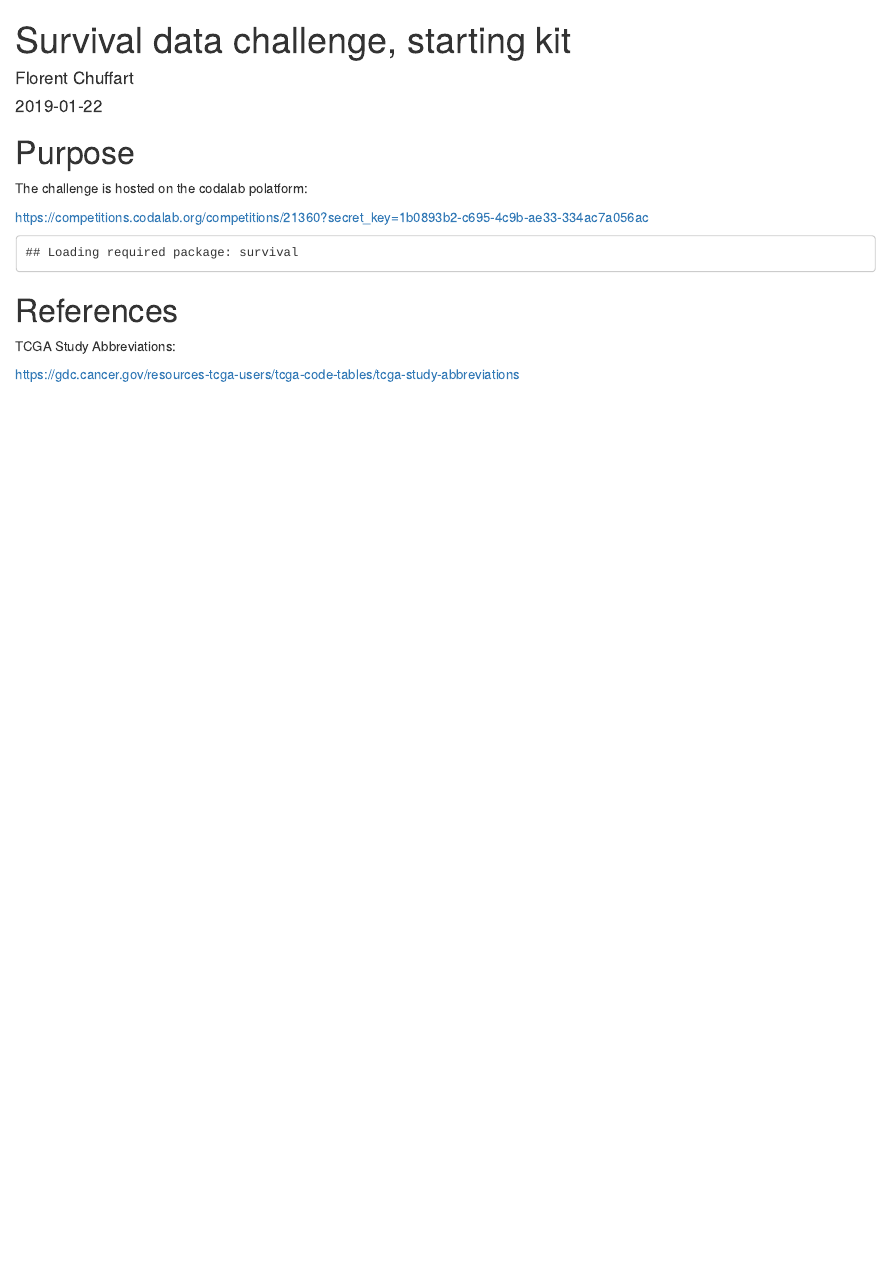
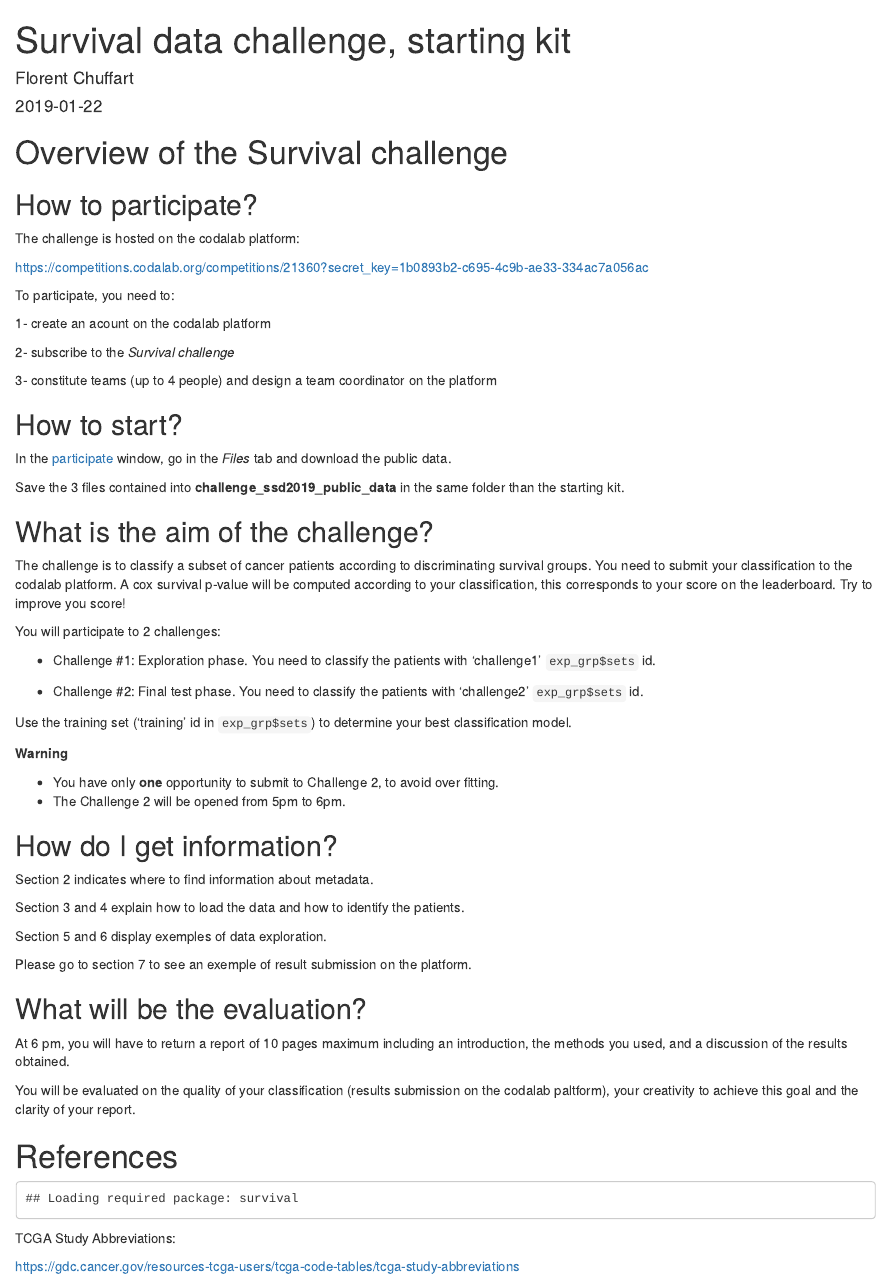
Before and after one commit to magrichard/cours_reglog, an R Markdown document (survival_challenge/starting_kit.Rmd): the page in a window 1100 px wide, from its top. Rendered offline with R 4.5, knitr and Pandoc, with nearby package versions; some code elsewhere in the file could not run offline.

Commit message:
change starting kit

````diff
--- a/survival_challenge/starting_kit.Rmd
+++ b/survival_challenge/starting_kit.Rmd
@@ -11,11 +11,62 @@ output:
 ---
 
 
-# Purpose
+# Overview of the Survival challenge
 
-The challenge is hosted on the codalab polatform:
+## How to participate?
+
+The challenge is hosted on the codalab platform:
 
 https://competitions.codalab.org/competitions/21360?secret_key=1b0893b2-c695-4c9b-ae33-334ac7a056ac
+
+To participate, you need to:
+
+1- create an acount on the codalab platform
+
+2- subscribe to the *Survival challenge*
+
+3- constitute teams (up to 4 people) and design a team coordinator on the platform
+
+## How to start?
+
+In the [participate](https://competitions.codalab.org/competitions/21360#participate-get_starting_kit) window, go in the *Files* tab and download the public data.
+
+Save the 3 files contained into **challenge_ssd2019_public_data** in the same folder than the starting kit.
+
+## What is the aim of the challenge?
+
+The challenge is to classify a subset of cancer patients according to discriminating survival groups. You need to submit your classification to the codalab platform. A cox survival p-value will be computed according to your classification, this corresponds to your score on the leaderboard. Try to improve you score!
+
+You will participate to 2 challenges:
+
+- Challenge #1: Exploration phase. You need to classify the patients with 'challenge1' `exp_grp$sets` id.
+
+- Challenge #2: Final test phase. You need to classify the patients with 'challenge2' `exp_grp$sets` id.
+
+Use the training set ('training' id in `exp_grp$sets`) to determine your best classification model.
+
+**Warning**
+
+  - You have only **one** opportunity to submit to Challenge 2, to avoid over fitting.
+  - The Challenge 2 will be opened from 5pm to 6pm.
+
+## How do I get information?
+
+Section 2 indicates where to find information about metadata.
+
+Section 3 and 4 explain how to load the data and how to identify the patients.
+
+Section 5 and 6 display exemples of data exploration.
+
+Please go to section 7 to see an exemple of result submission on the platform.
+
+## What will be the evaluation?
+
+At 6 pm, you will have to return a report of 10 pages maximum including an introduction, the methods you used, and a discussion of the results obtained.
+
+You will be evaluated on the quality of your classification (results submission on the codalab paltform), your creativity to achieve this goal and the clarity of your report.
+
+# References
 
 
 ```{r, echo=FALSE, eval=TRUE}
@@ -98,8 +149,6 @@ coxres = function (ss, v)
 }
 ```
 
-# References
-
 TCGA Study Abbreviations:
 
 https://gdc.cancer.gov/resources-tcga-users/tcga-code-tables/tcga-study-abbreviations
````
Also changed, not shown: survival_challenge/starting_kit.html, survival_challenge/starting_kit.Rmd (8 more changed lines).
